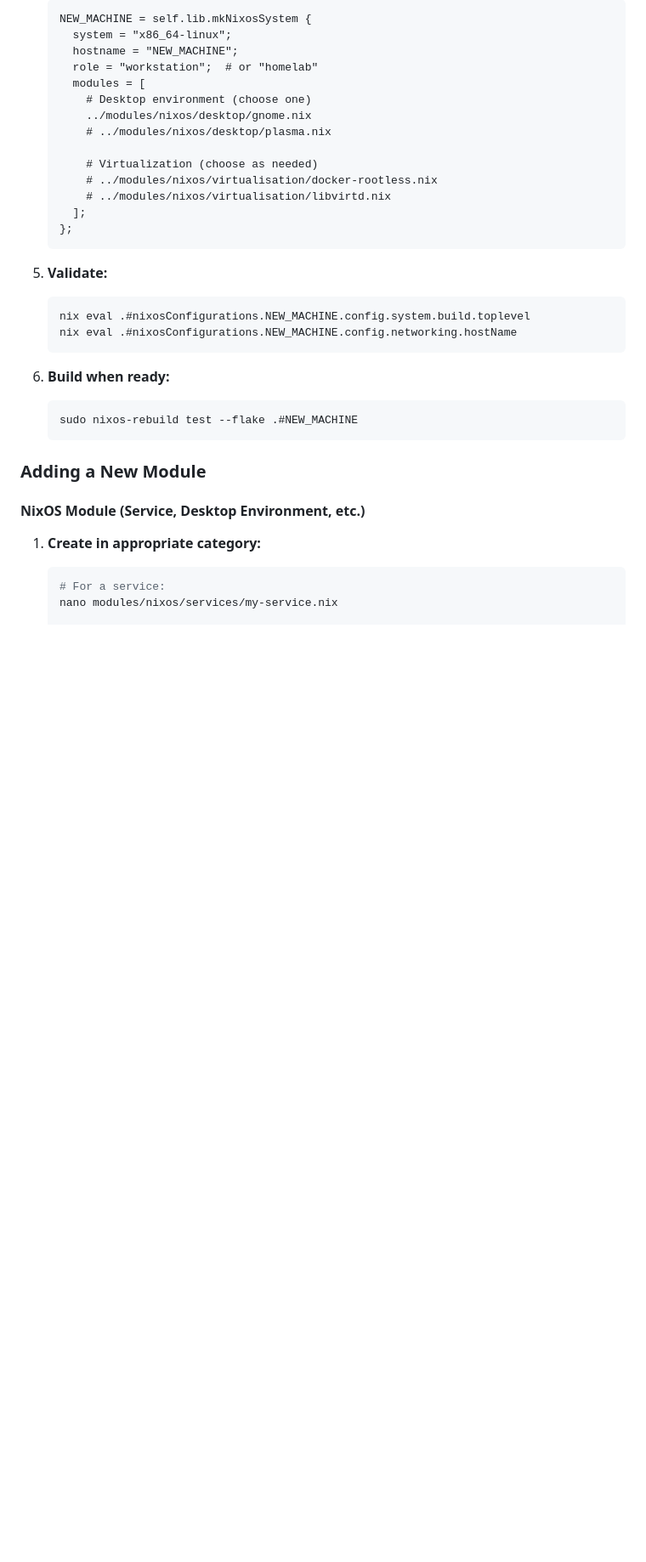
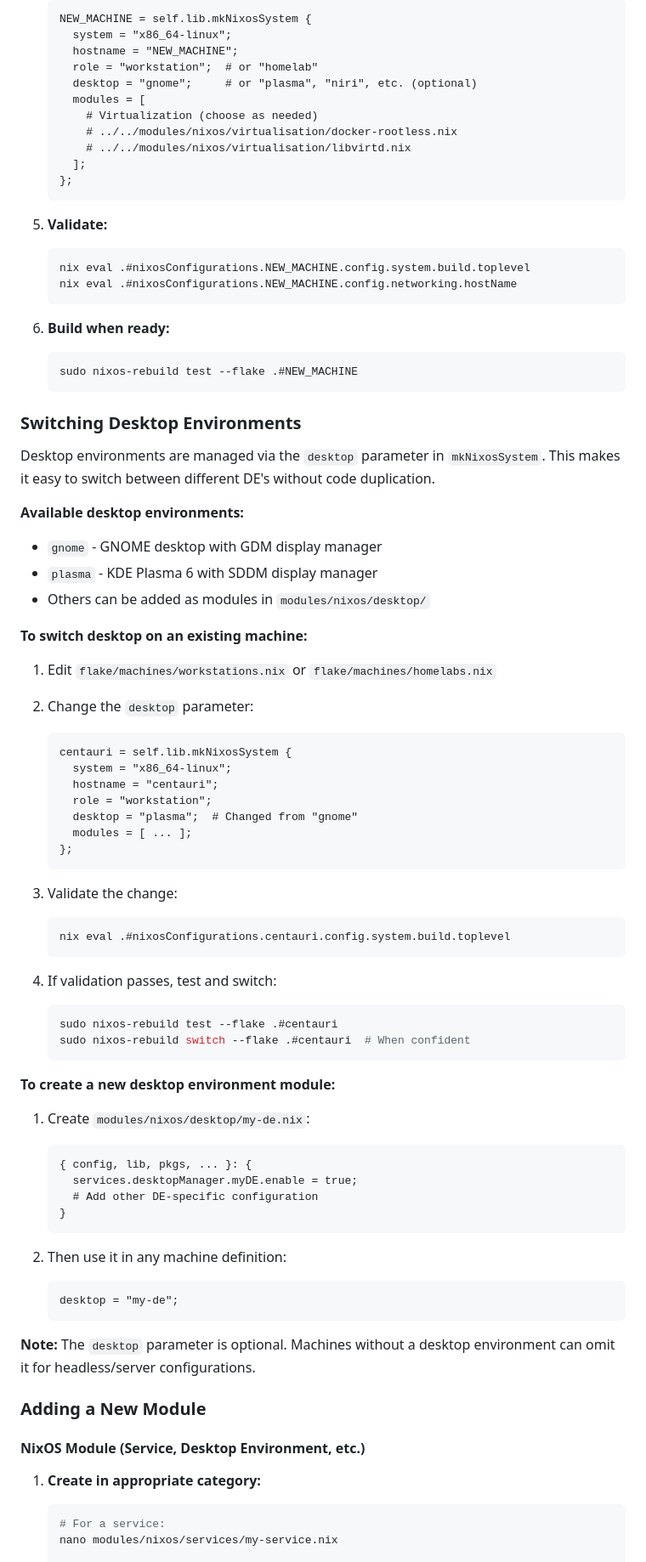
Before and after one commit to g0dISnowHere/nixos, a Markdown page: CLAUDE.md, the part around the change. Shown at 85% size. Rendered like a GitHub page; blank space fills up the shorter version.

Commit message:
docs: add desktop environment switching instructions

````diff
--- a/CLAUDE.md
+++ b/CLAUDE.md
@@ -239,14 +239,11 @@ Machines are organized by role with machine-specific overrides:
      system = "x86_64-linux";
      hostname = "NEW_MACHINE";
      role = "workstation";  # or "homelab"
+     desktop = "gnome";     # or "plasma", "niri", etc. (optional)
      modules = [
-       # Desktop environment (choose one)
-       ../modules/nixos/desktop/gnome.nix
-       # ../modules/nixos/desktop/plasma.nix
-
        # Virtualization (choose as needed)
-       # ../modules/nixos/virtualisation/docker-rootless.nix
-       # ../modules/nixos/virtualisation/libvirtd.nix
+       # ../../modules/nixos/virtualisation/docker-rootless.nix
+       # ../../modules/nixos/virtualisation/libvirtd.nix
      ];
    };
    ```
@@ -261,6 +258,57 @@ Machines are organized by role with machine-specific overrides:
    ```bash
    sudo nixos-rebuild test --flake .#NEW_MACHINE
    ```
+
+### Switching Desktop Environments
+
+Desktop environments are managed via the `desktop` parameter in `mkNixosSystem`. This makes it easy to switch between different DE's without code duplication.
+
+**Available desktop environments:**
+- `gnome` - GNOME desktop with GDM display manager
+- `plasma` - KDE Plasma 6 with SDDM display manager
+- Others can be added as modules in `modules/nixos/desktop/`
+
+**To switch desktop on an existing machine:**
+
+1. Edit `flake/machines/workstations.nix` or `flake/machines/homelabs.nix`
+2. Change the `desktop` parameter:
+   ```nix
+   centauri = self.lib.mkNixosSystem {
+     system = "x86_64-linux";
+     hostname = "centauri";
+     role = "workstation";
+     desktop = "plasma";  # Changed from "gnome"
+     modules = [ ... ];
+   };
+   ```
+
+3. Validate the change:
+   ```bash
+   nix eval .#nixosConfigurations.centauri.config.system.build.toplevel
+   ```
+
+4. If validation passes, test and switch:
+   ```bash
+   sudo nixos-rebuild test --flake .#centauri
+   sudo nixos-rebuild switch --flake .#centauri  # When confident
+   ```
+
+**To create a new desktop environment module:**
+
+1. Create `modules/nixos/desktop/my-de.nix`:
+   ```nix
+   { config, lib, pkgs, ... }: {
+     services.desktopManager.myDE.enable = true;
+     # Add other DE-specific configuration
+   }
+   ```
+
+2. Then use it in any machine definition:
+   ```nix
+   desktop = "my-de";
+   ```
+
+**Note:** The `desktop` parameter is optional. Machines without a desktop environment can omit it for headless/server configurations.
 
 ### Adding a New Module
 
````
